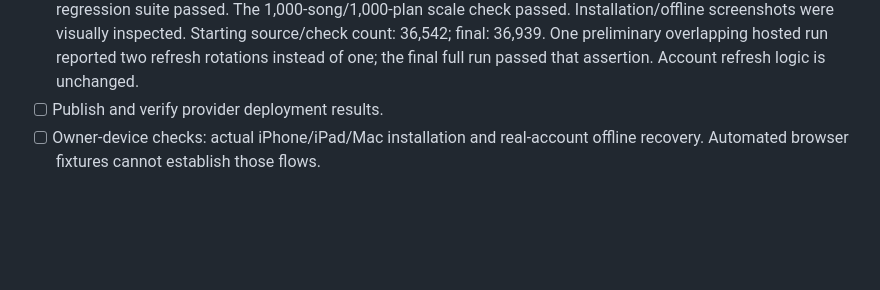
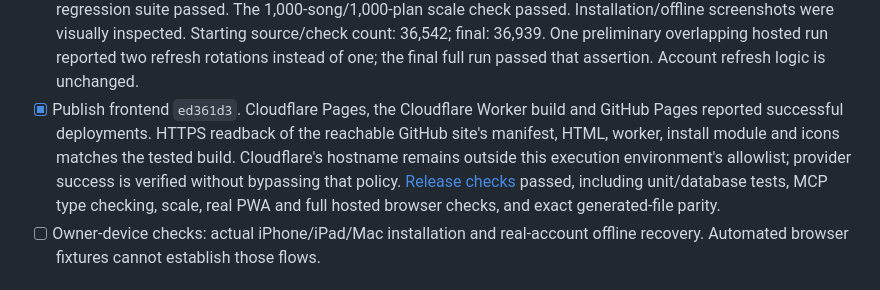
Before and after one commit to williambooth0803-ui/Worship-Song-Tool, a Markdown page: REQUESTS.md, the part around the change. GitHub-like rendering; blank space fills up the shorter version.

Commit message:
Record verified PWA publication and release checks

```diff
--- a/REQUESTS.md
+++ b/REQUESTS.md
@@ -27,7 +27,14 @@ blockers explicitly. Preserve personal assessments, recordings and workspaces.
   final: 36,939. One preliminary overlapping hosted run reported two refresh
   rotations instead of one; the final full run passed that assertion. Account
   refresh logic is unchanged.
-- [ ] Publish and verify provider deployment results.
+- [x] Publish frontend `ed361d3`. Cloudflare Pages, the Cloudflare Worker build
+  and GitHub Pages reported successful deployments. HTTPS readback of the reachable
+  GitHub site's manifest, HTML, worker, install module and icons matches the tested
+  build. Cloudflare's hostname remains outside this execution environment's
+  allowlist; provider success is verified without bypassing that policy.
+  [Release checks](https://github.com/williambooth0803-ui/Worship-Song-Tool/actions/runs/40222167217)
+  passed, including unit/database tests, MCP type checking, scale, real PWA and
+  full hosted browser checks, and exact generated-file parity.
 - [ ] Owner-device checks: actual iPhone/iPad/Mac installation and real-account
   offline recovery. Automated browser fixtures cannot establish those flows.
 
```
